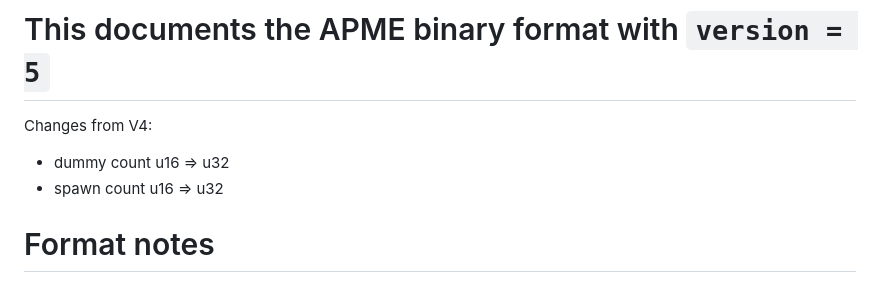
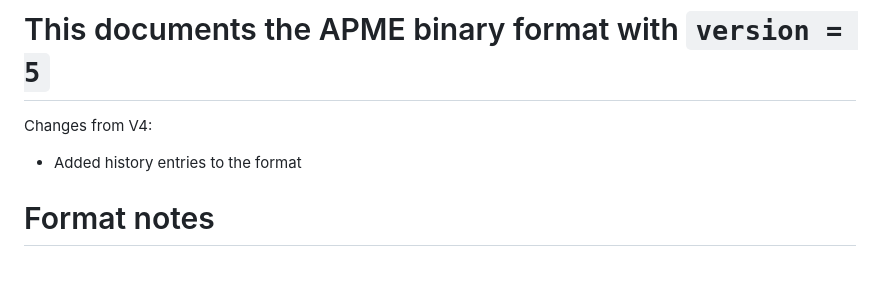
Before and after one commit to jane-alea/APME, a Markdown page: BINARY-v5.md, the part around the change. GitHub-like rendering.

Commit message:
Update version change log

```diff
--- a/BINARY-v5.md
+++ b/BINARY-v5.md
@@ -1,7 +1,6 @@
 # This documents the APME binary format with `version = 5`
 Changes from V4:
-- dummy count u16 => u32
-- spawn count u16 => u32
+- Added history entries to the format
 
 # Format notes
 
```
